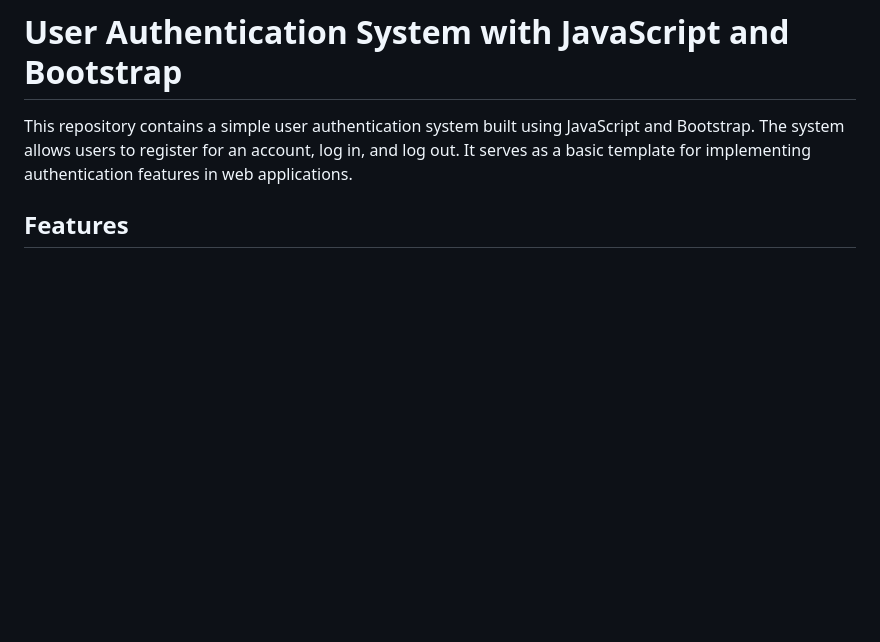
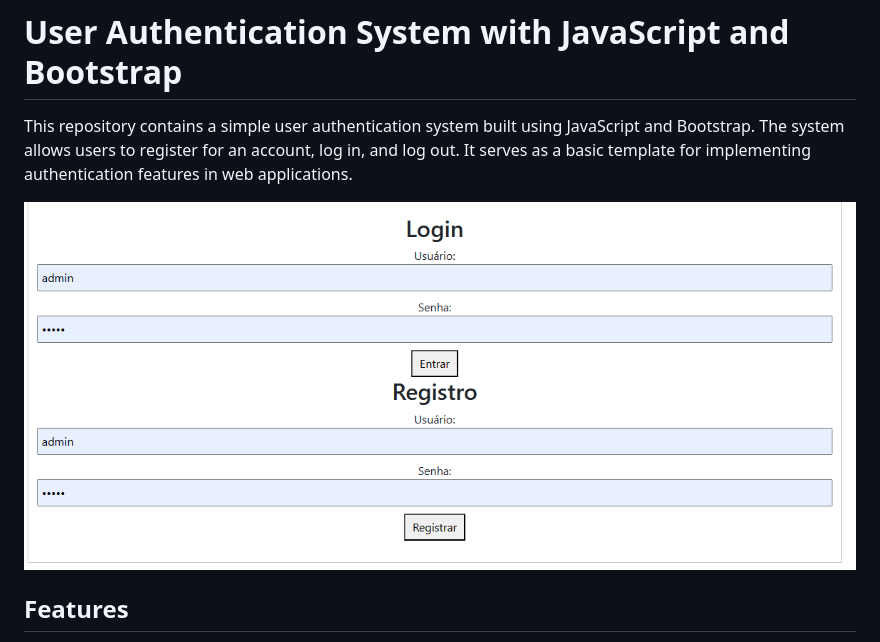
Before and after one commit to joaoagr1/login-register-js, a Markdown page: README.md, the part around the change. GitHub-like rendering; pictures changed too: print.png (added); blank space fills up the shorter version.

Commit message:
print-add

```diff
--- a/README.md
+++ b/README.md
@@ -1,6 +1,9 @@
 # User Authentication System with JavaScript and Bootstrap
 
 This repository contains a simple user authentication system built using JavaScript and Bootstrap. The system allows users to register for an account, log in, and log out. It serves as a basic template for implementing authentication features in web applications.
+
+![Demonstração da página](print.png)
+
 
 ## Features
 
```
Also changed, not shown: 1 other file.
